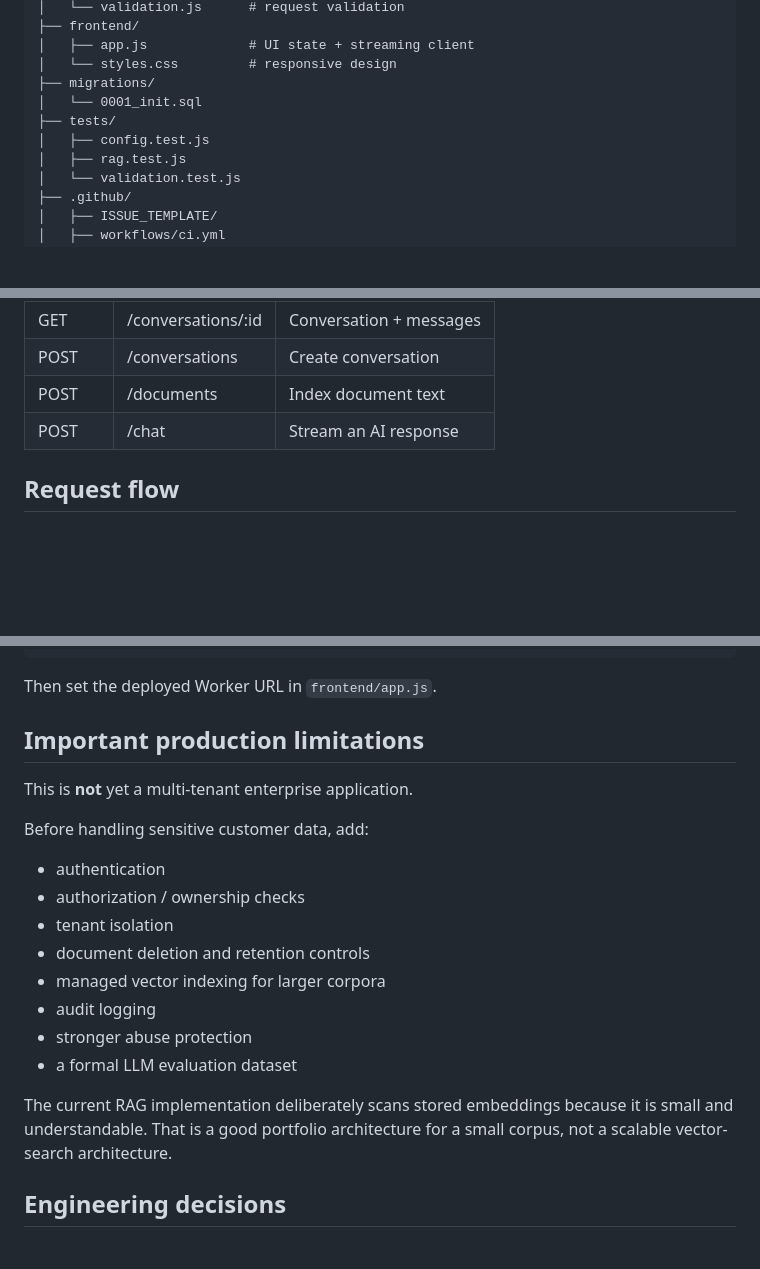
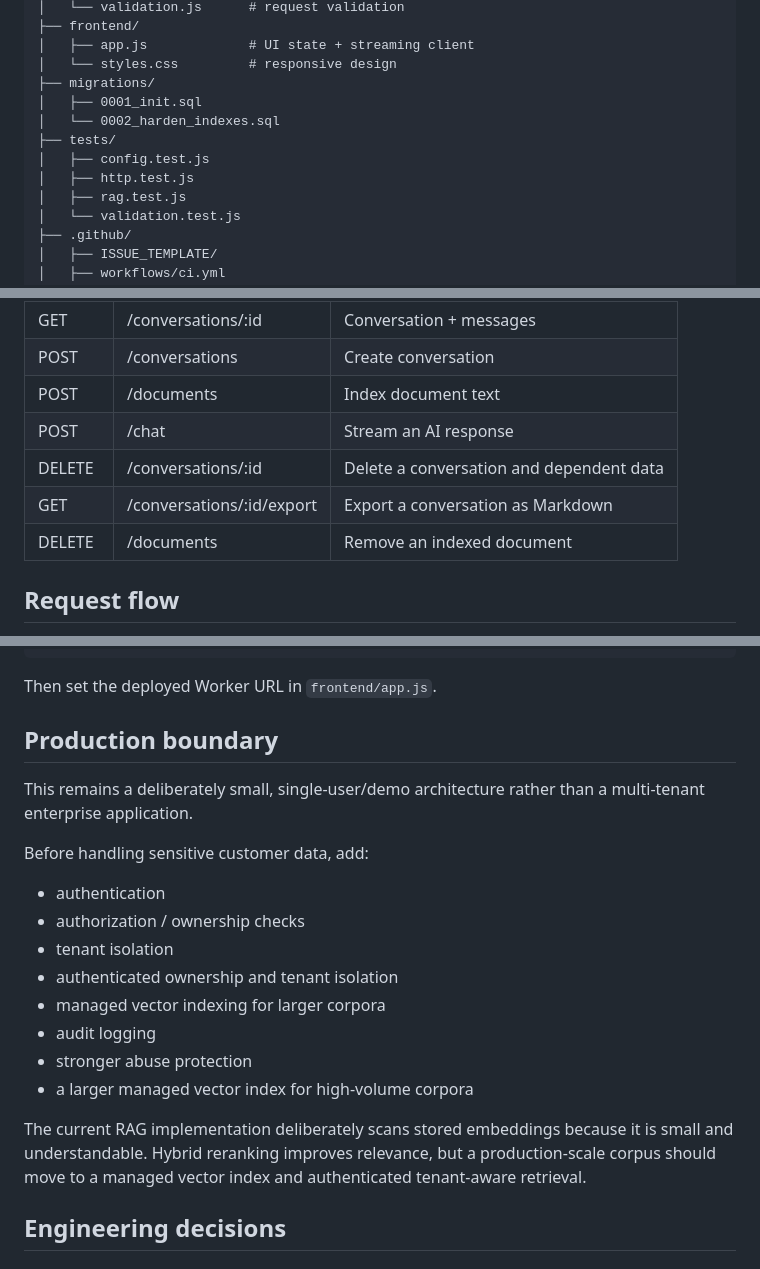
Before and after one commit to Rollins1989/fieldnote-chat, a Markdown page: README.md, 3 parts joined by grey strips. GitHub-like rendering; blank space fills up the shorter version.

Commit message:
docs: update API and architecture for advanced release

```diff
--- a/README.md
+++ b/README.md
@@ -85,9 +87,11 @@ fieldnote-chat/
 │   ├── app.js             # UI state + streaming client
 │   └── styles.css         # responsive design
 ├── migrations/
-│   └── 0001_init.sql
+│   ├── 0001_init.sql
+│   └── 0002_harden_indexes.sql
 ├── tests/
 │   ├── config.test.js
+│   ├── http.test.js
 │   ├── rag.test.js
 │   └── validation.test.js
 ├── .github/
@@ -115,6 +119,9 @@ fieldnote-chat/
 | POST | /conversations | Create conversation |
 | POST | /documents | Index document text |
 | POST | /chat | Stream an AI response |
+| DELETE | /conversations/:id | Delete a conversation and dependent data |
+| GET | /conversations/:id/export | Export a conversation as Markdown |
+| DELETE | /documents | Remove an indexed document |
 
 ## Request flow
 
@@ -156,21 +163,21 @@ npx wrangler deploy
 
 Then set the deployed Worker URL in `frontend/app.js`.
 
-## Important production limitations
+## Production boundary
 
-This is **not** yet a multi-tenant enterprise application.
+This remains a deliberately small, single-user/demo architecture rather than a multi-tenant enterprise application.
 
 Before handling sensitive customer data, add:
 - authentication
 - authorization / ownership checks
 - tenant isolation
-- document deletion and retention controls
+- authenticated ownership and tenant isolation
 - managed vector indexing for larger corpora
 - audit logging
 - stronger abuse protection
-- a formal LLM evaluation dataset
+- a larger managed vector index for high-volume corpora
 
-The current RAG implementation deliberately scans stored embeddings because it is small and understandable. That is a good portfolio architecture for a small corpus, not a scalable vector-search architecture.
+The current RAG implementation deliberately scans stored embeddings because it is small and understandable. Hybrid reranking improves relevance, but a production-scale corpus should move to a managed vector index and authenticated tenant-aware retrieval.
 
 ## Engineering decisions
 
```
Also changed, not shown: other parts of README.md (+3 -1 lines).
